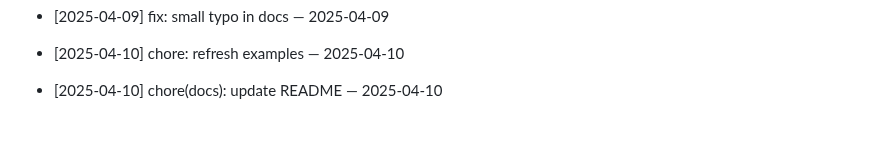
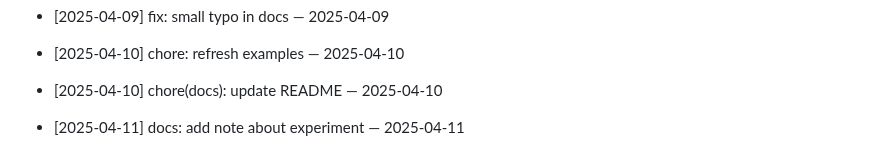
Before and after one commit to ilhomJohn81/devops-2025, a Markdown page: README.md, the part around the change. Rendered like a GitHub page; blank space fills up the shorter version.

Commit message:
docs: add note about experiment — 2025-04-11

```diff
--- a/README.md
+++ b/README.md
@@ -710,3 +710,5 @@ Git workflow to reconcile your branch with main
 - [2025-04-10] chore: refresh examples — 2025-04-10
 
 - [2025-04-10] chore(docs): update README — 2025-04-10
+
+- [2025-04-11] docs: add note about experiment — 2025-04-11
```
